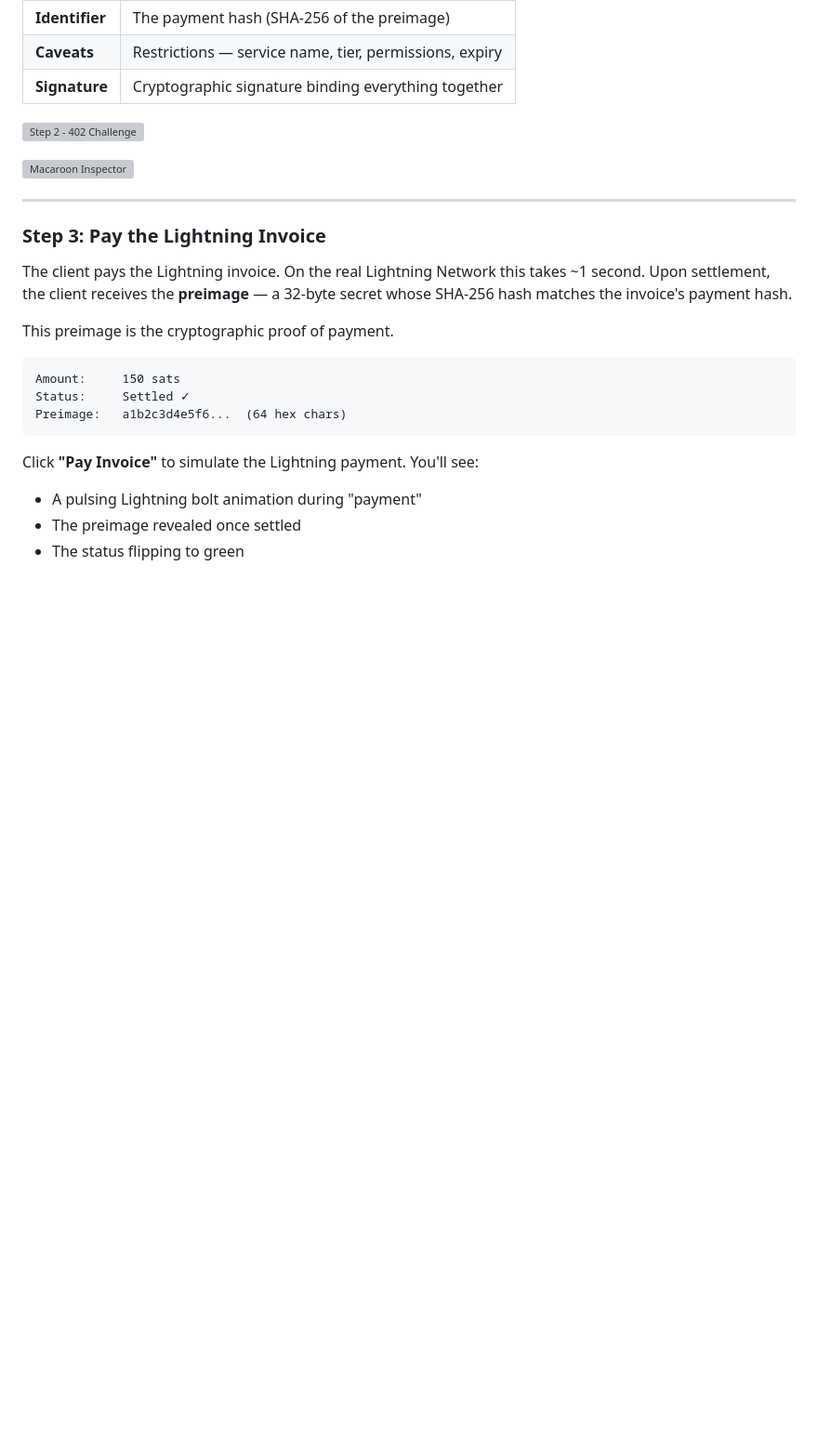
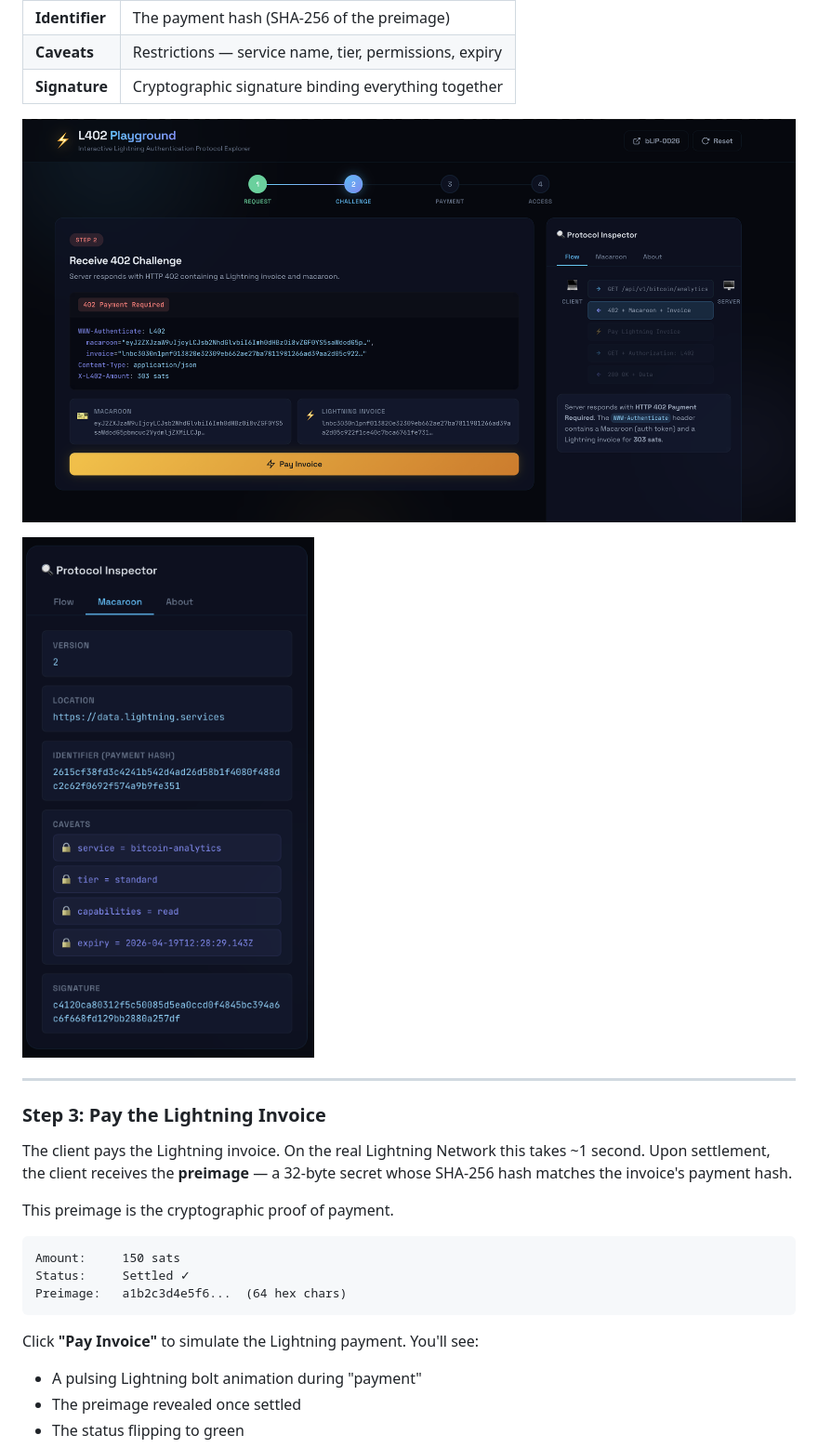
Before and after one commit to wthrajat/l402-playground, a Markdown page: README.md, the part around one of its changes. Shown at 93% size. Drawn GitHub-style; blank space fills up the shorter version; grey boxes are pictures that could not be loaded.

Commit message:
fix: images in readme

```diff
--- a/README.md
+++ b/README.md
@@ -107,9 +107,9 @@ The inspector panel on the right shows the decoded macaroon structure — click
 | **Caveats** | Restrictions — service name, tier, permissions, expiry |
 | **Signature** | Cryptographic signature binding everything together |
 
-![Step 2 - 402 Challenge](./assets/step-2.png)
+![Step 2 - 402 Challenge](./src/assets/step-2.png)
 
-![Macaroon Inspector](./assets/mac.png)
+![Macaroon Inspector](./src/assets/mac.png)
 
 ---
 
```
Also changed, not shown: other parts of README.md (+5 -5 lines).
